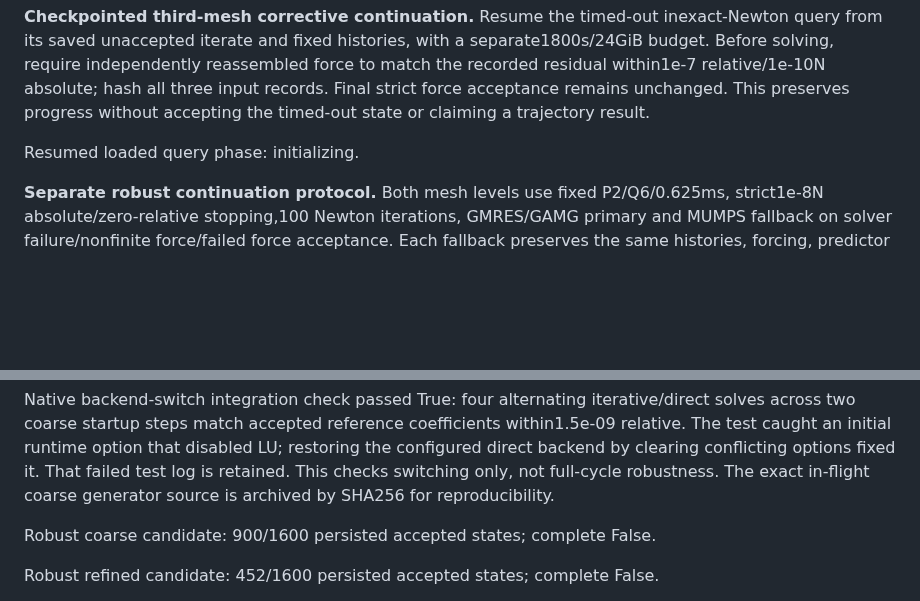
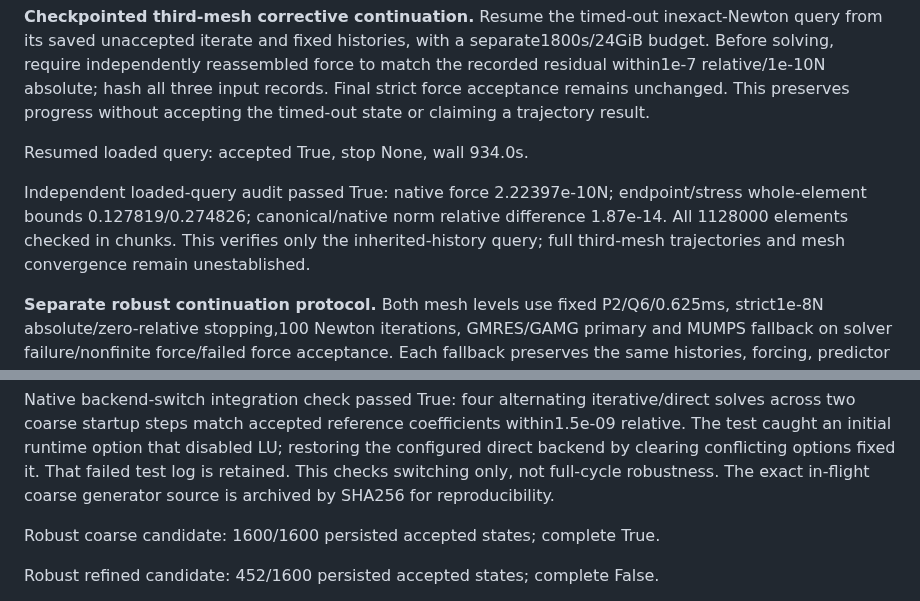
Before and after one commit to Tumo505/Physics-informed-neural-surrogates, a Markdown page: reports/results.md, 2 parts joined by grey strips. Drawn GitHub-style; blank space fills up the shorter version.

Commit message:
Verify loaded third-mesh recovery and completed robust coarse cycle

```diff
--- a/reports/results.md
+++ b/reports/results.md
@@ -216,13 +216,15 @@ Inexact loaded probe: accepted force solve False, stop predeclared_capacity_prob
 
 **Checkpointed third-mesh corrective continuation.** Resume the timed-out inexact-Newton query from its saved unaccepted iterate and fixed histories, with a separate1800s/24GiB budget. Before solving, require independently reassembled force to match the recorded residual within1e-7 relative/1e-10N absolute; hash all three input records. Final strict force acceptance remains unchanged. This preserves progress without accepting the timed-out state or claiming a trajectory result.
 
-Resumed loaded query phase: initializing.
+Resumed loaded query: accepted True, stop None, wall 934.0s.
+
+Independent loaded-query audit passed True: native force 2.22397e-10N; endpoint/stress whole-element bounds 0.127819/0.274826; canonical/native norm relative difference 1.87e-14. All 1128000 elements checked in chunks. This verifies only the inherited-history query; full third-mesh trajectories and mesh convergence remain unestablished.
 
 **Separate robust continuation protocol.** Both mesh levels use fixed P2/Q6/0.625ms, strict1e-8N absolute/zero-relative stopping,100 Newton iterations, GMRES/GAMG primary and MUMPS fallback on solver failure/nonfinite force/failed force acceptance. Each fallback preserves the same histories, forcing, predictor and equations, resets backend options, verifies the direct solver type and records the initial failure. The new fine candidate inherits450 accepted original states plus the two independently audited direct states through0.2825s; these inherited states are provenance-hashed and are not re-executed under the new policy. Original rejected reference remains intact. A fresh matching coarse run precedes fine continuation and full-cycle audits. No continuum or full-cycle validation claim follows from seeding.
 
 Native backend-switch integration check passed True: four alternating iterative/direct solves across two coarse startup steps match accepted reference coefficients within1.5e-09 relative. The test caught an initial runtime option that disabled LU; restoring the configured direct backend by clearing conflicting options fixed it. That failed test log is retained. This checks switching only, not full-cycle robustness. The exact in-flight coarse generator source is archived by SHA256 for reproducibility.
 
-Robust coarse candidate: 900/1600 persisted accepted states; complete False.
+Robust coarse candidate: 1600/1600 persisted accepted states; complete True.
 
 Robust refined candidate: 452/1600 persisted accepted states; complete False.
 
```
Also changed, not shown: reports/figures/dynamic_quadratic_loaded_recovery.png (added), 10 other files.
